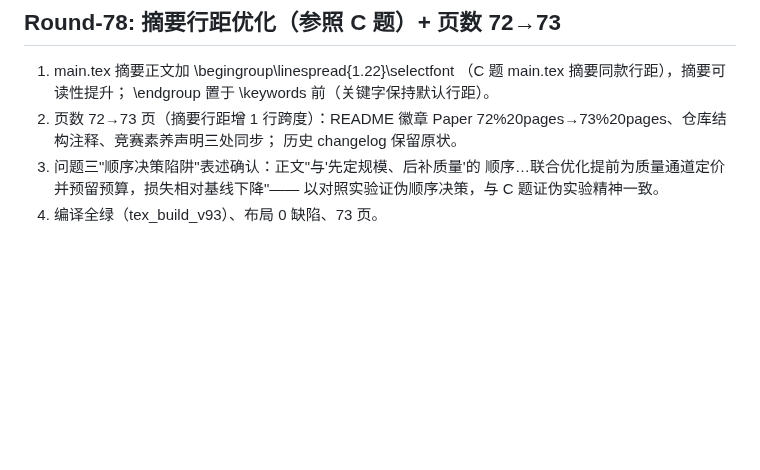
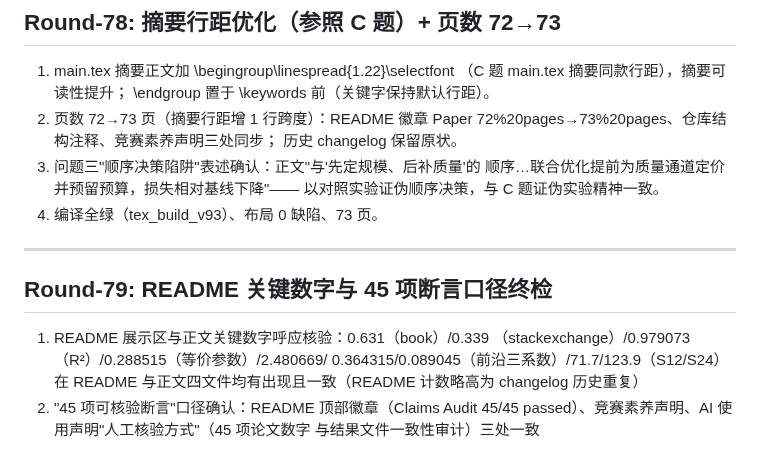
Before and after one commit to Akun-python/llm-compute-allocation-modeling, a Markdown page: PAPER_CLAIM_AUDIT.md, the part around the change. Rendered like a GitHub page; blank space fills up the shorter version.

Commit message:
audit: Round-79 README关键数字与45项断言口径终检——book 0.631/stackexchange 0.339/R2 0.979073/等价0.288515B/前沿三系数/71.7 123.9与正文呼应,45项断言在徽章/素养声明/AI声明三处一致

```diff
--- a/PAPER_CLAIM_AUDIT.md
+++ b/PAPER_CLAIM_AUDIT.md
@@ -1877,3 +1877,16 @@ PROMETHEE-II 与 VIKOR），作为"多框架算法交叉验证"的补强轮。
    顺序…联合优化提前为质量通道定价并预留预算，损失相对基线下降"——
    以对照实验证伪顺序决策，与 C 题证伪实验精神一致。
 4) 编译全绿（tex_build_v93）、布局 0 缺陷、73 页。
+
+
+---
+
+## Round-79: README 关键数字与 45 项断言口径终检
+
+1) README 展示区与正文关键数字呼应核验：0.631（book）/0.339
+   （stackexchange）/0.979073（R²）/0.288515（等价参数）/2.480669/
+   0.364315/0.089045（前沿三系数）/71.7/123.9（S12/S24）在 README
+   与正文四文件均有出现且一致（README 计数略高为 changelog 历史重复）
+2) "45 项可核验断言"口径确认：README 顶部徽章（Claims Audit 45/45
+   passed）、竞赛素养声明、AI 使用声明"人工核验方式"（45 项论文数字
+   与结果文件一致性审计）三处一致
```
